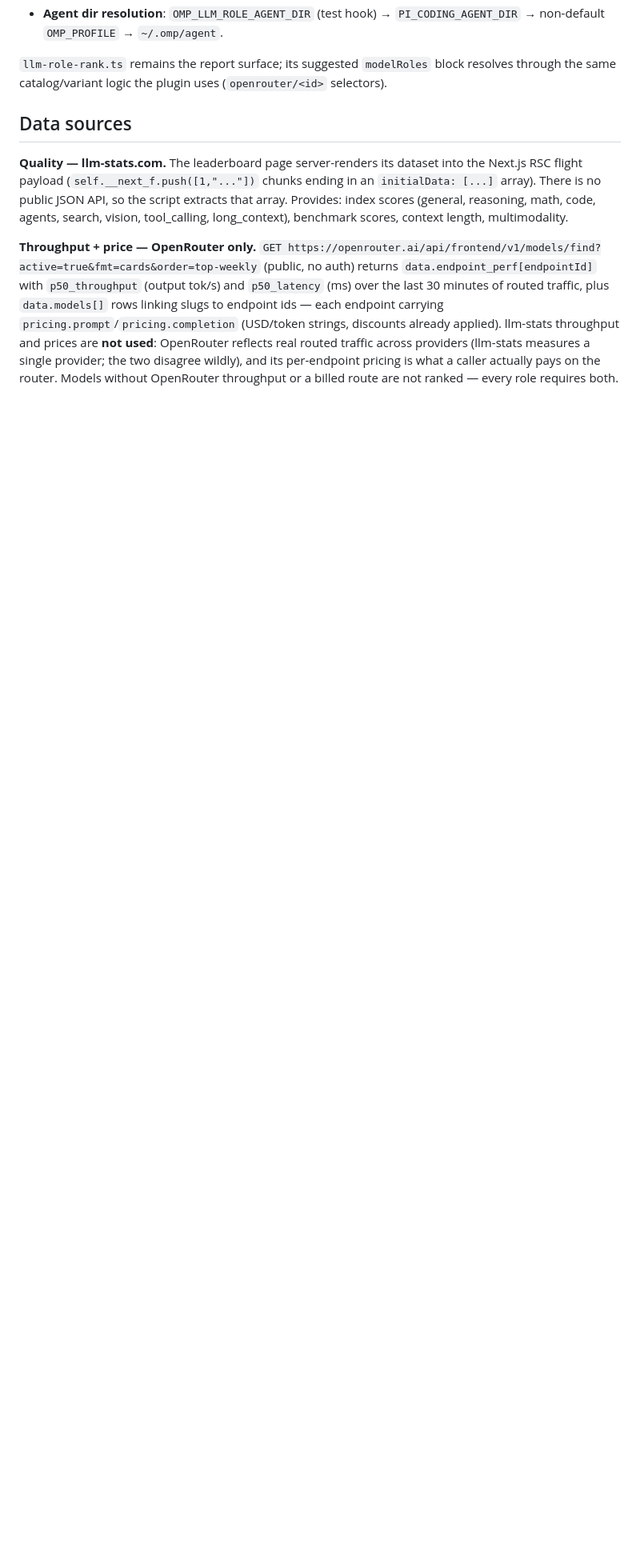
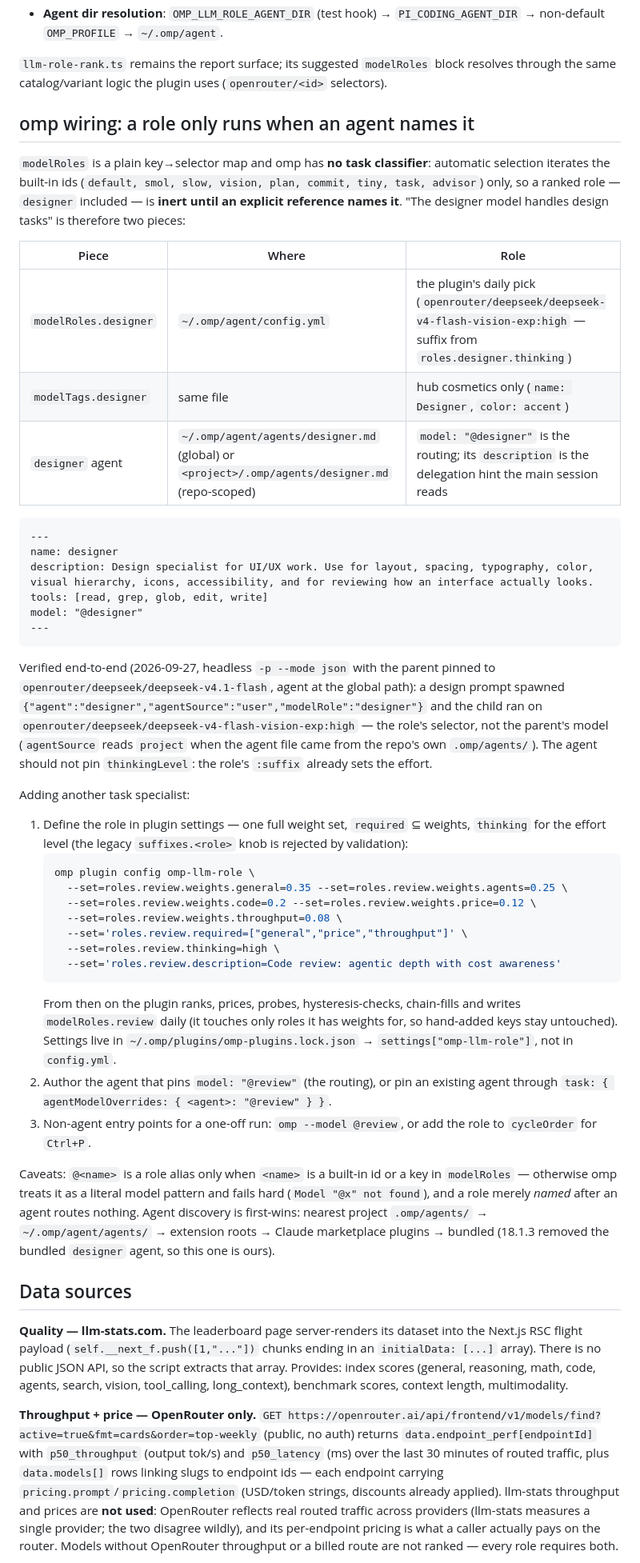
Before and after one commit to Gott50/omp-llm-role, a Markdown page: README.md, the part around one of its changes. Shown at 80% size. Rendered like a GitHub page; blank space fills up the shorter version.

Commit message:
Document omp-side wiring for task-specialist roles (designer)

````diff
--- a/README.md
+++ b/README.md
@@ -94,6 +94,69 @@ Install (dev): `omp plugin link ~/Documents/omp-llm-role`. From then on:
 `llm-role-rank.ts` remains the report surface; its suggested `modelRoles`
 block resolves through the same catalog/variant logic the plugin uses
 (`openrouter/<id>` selectors).
+
+## omp wiring: a role only runs when an agent names it
+
+`modelRoles` is a plain key→selector map and omp has **no task classifier**:
+automatic selection iterates the built-in ids (`default, smol, slow, vision,
+plan, commit, tiny, task, advisor`) only, so a ranked role — `designer`
+included — is **inert until an explicit reference names it**. "The designer
+model handles design tasks" is therefore two pieces:
+
+| Piece | Where | Role |
+|---|---|---|
+| `modelRoles.designer` | `~/.omp/agent/config.yml` | the plugin's daily pick (`openrouter/deepseek/deepseek-v4-flash-vision-exp:high` — suffix from `roles.designer.thinking`) |
+| `modelTags.designer` | same file | hub cosmetics only (`name: Designer`, `color: accent`) |
+| `designer` agent | `~/.omp/agent/agents/designer.md` (global) or `<project>/.omp/agents/designer.md` (repo-scoped) | `model: "@designer"` is the routing; its `description` is the delegation hint the main session reads |
+
+```md
+---
+name: designer
+description: Design specialist for UI/UX work. Use for layout, spacing, typography, color, visual hierarchy, icons, accessibility, and for reviewing how an interface actually looks.
+tools: [read, grep, glob, edit, write]
+model: "@designer"
+---
+```
+
+Verified end-to-end (2026-09-27, headless `-p --mode json` with the parent
+pinned to `openrouter/deepseek/deepseek-v4.1-flash`, agent at the global path):
+a design prompt spawned
+`{"agent":"designer","agentSource":"user","modelRole":"designer"}` and the
+child ran on `openrouter/deepseek/deepseek-v4-flash-vision-exp:high` — the
+role's selector, not the parent's model (`agentSource` reads `project` when the
+agent file came from the repo's own `.omp/agents/`). The agent should not pin
+`thinkingLevel`: the role's `:suffix` already sets the effort.
+
+Adding another task specialist:
+
+1. Define the role in plugin settings — one full weight set, `required` ⊆
+   weights, `thinking` for the effort level (the legacy `suffixes.<role>` knob
+   is rejected by validation):
+   ```sh
+   omp plugin config omp-llm-role \
+     --set=roles.review.weights.general=0.35 --set=roles.review.weights.agents=0.25 \
+     --set=roles.review.weights.code=0.2 --set=roles.review.weights.price=0.12 \
+     --set=roles.review.weights.throughput=0.08 \
+     --set='roles.review.required=["general","price","throughput"]' \
+     --set=roles.review.thinking=high \
+     --set='roles.review.description=Code review: agentic depth with cost awareness'
+   ```
+   From then on the plugin ranks, prices, probes, hysteresis-checks, chain-fills
+   and writes `modelRoles.review` daily (it touches only roles it has weights
+   for, so hand-added keys stay untouched). Settings live in
+   `~/.omp/plugins/omp-plugins.lock.json` → `settings["omp-llm-role"]`, not in
+   `config.yml`.
+2. Author the agent that pins `model: "@review"` (the routing), or pin an
+   existing agent through `task: { agentModelOverrides: { <agent>: "@review" } }`.
+3. Non-agent entry points for a one-off run: `omp --model @review`, or add the
+   role to `cycleOrder` for `Ctrl+P`.
+
+Caveats: `@<name>` is a role alias only when `<name>` is a built-in id or a key
+in `modelRoles` — otherwise omp treats it as a literal model pattern and fails
+hard (`Model "@x" not found`), and a role merely *named* after an agent routes
+nothing. Agent discovery is first-wins: nearest project `.omp/agents/` →
+`~/.omp/agent/agents/` → extension roots → Claude marketplace plugins →
+bundled (18.1.3 removed the bundled `designer` agent, so this one is ours).
 
 ## Data sources
 
````
Also changed, not shown: other parts of README.md (+8 -0 lines).
